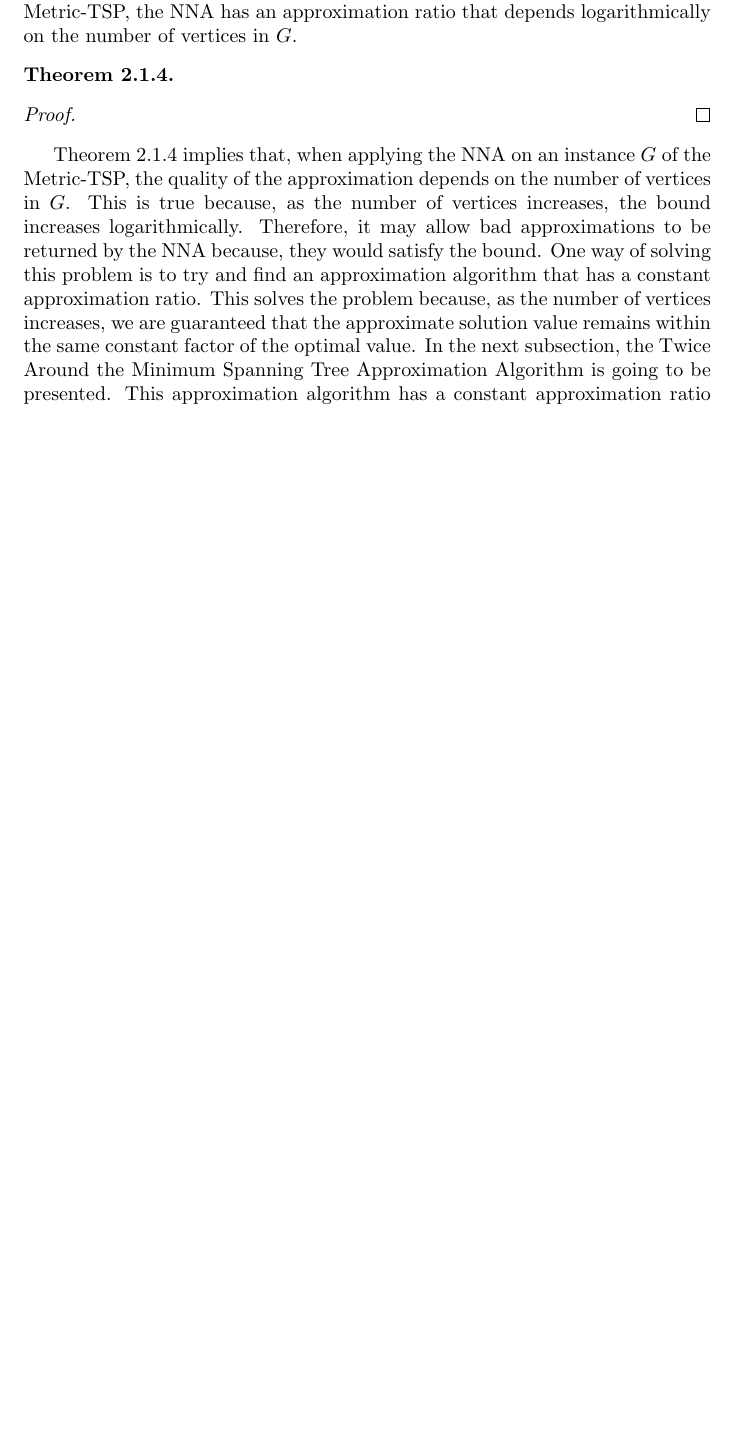
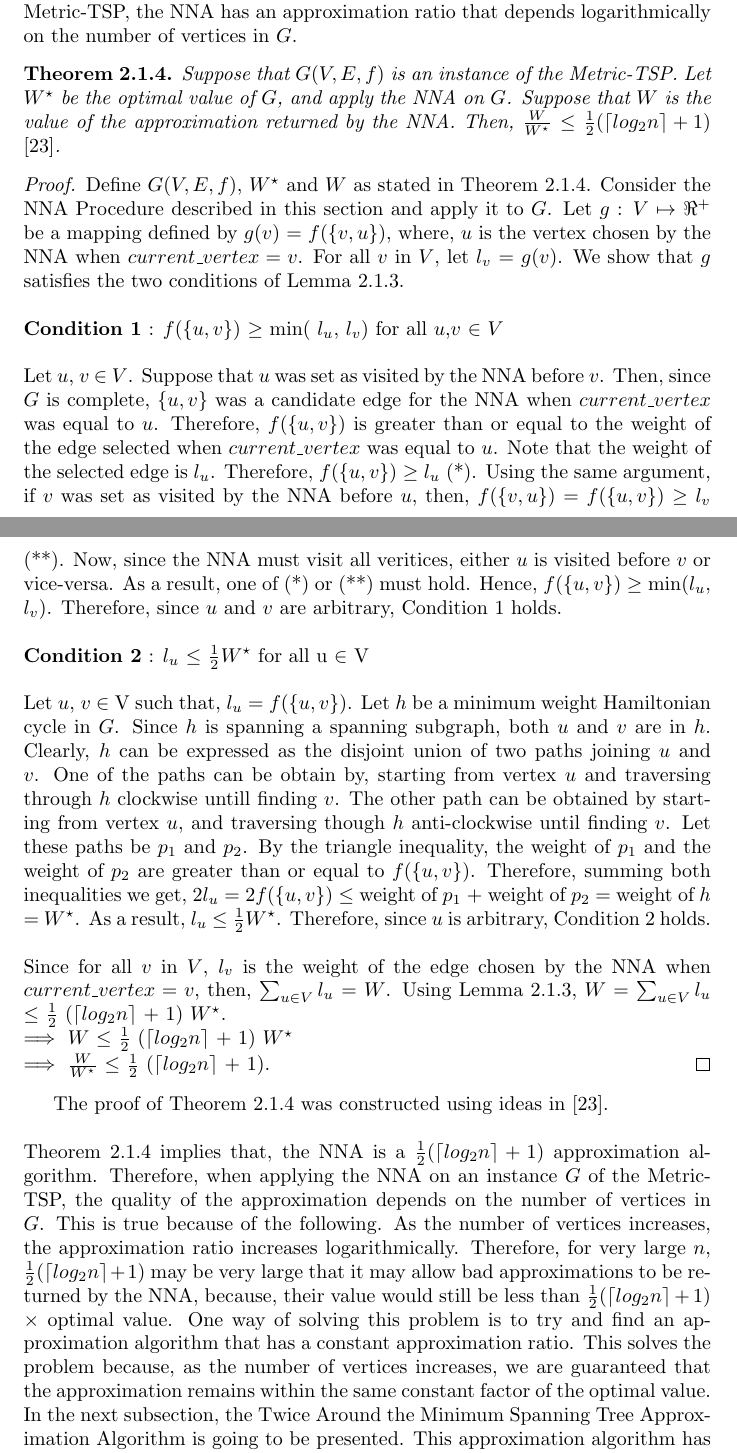
Before and after one commit to dillu24/Mathematics_Thesis, a LaTeX document (write_up_better.tex): part of page 33 of 39 before the commit and two parts of pages 33 and 34 of 39 after it, the two joined at a grey line, cut so that both start at the same text, the shorter picture padded with empty space. Compiled offline with pdfLaTeX; an older LaTeX class or package is replaced by its successor.

Commit message:
added proof of bound

```diff
--- a/write_up_better.tex
+++ b/write_up_better.tex
@@ -846,10 +846,17 @@ By Claim \ref{claim1},  $W^\star$  $\geq$ 2 $\sum_{i = k + 1}^{min(2k, n)} l_i$.
 The above proof was constructed using ideas from \cite{Rosenkrantz}. Having proved Lemma \ref{to_proove_bound}, it is now time to prove that, when applied to an instance $G$ of the Metric-TSP, the NNA has an approximation ratio that depends logarithmically on the number of vertices in $G$.
 \begin{theorem}
 \label{log_bound_thrm}
+Suppose that $G(V,E,f)$ is an instance of the Metric-TSP. Let $W^\star$ be the optimal value of $G$, and apply the NNA on $G$. Suppose that $W$ is the value of the approximation returned by the NNA. Then, $\frac{W}{W^\star}$ $\leq$ $\frac{1}{2}(\lceil log_2 n \rceil + 1)$ {\normalfont\cite{Rosenkrantz}}.
 \end{theorem}
 \begin{proof}
+Define $G(V,E,f)$, $W^\star$ and $W$ as stated in Theorem \ref{log_bound_thrm}. Consider the NNA Procedure described in this section and apply it to $G$. Let $g$ : $V$ $\mapsto$ $\real^+$ be a mapping defined by $g(v)$ = $f(\{v,u\})$, where, $u$ is the vertex chosen by the NNA when $current\_vertex = v$. For all $v$ in $V$, let $l_v$ = $g(v)$. We show that $g$ satisfies the two conditions of Lemma \ref{to_proove_bound}.\\\\
+\textbf{Condition 1} :  $f(\{u, v\})$ $\geq$ min( $l_u$, $l_v$) for all $u$,$v$ $\in$ $V$\\\\
+Let $u$, $v$ $\in$ $V$. Suppose that $u$ was set as visited by the NNA before $v$. Then, since $G$ is complete, $\{u, v\}$ was a candidate edge for the NNA when $current\_vertex$ was equal to $u$. Therefore, $f(\{u, v\})$ is greater than or equal to the weight of the edge selected when $current\_vertex$ was equal to $u$. Note that the weight of the selected edge is $l_u$. Therefore, $f(\{u, v\})$ $\geq$ $l_u$ (*). Using the same argument, if $v$ was set as visited by the NNA before $u$, then, $f(\{v, u\})$ = $f(\{u, v\})$ $\geq$ $l_v$ (**). Now, since the NNA must visit all veritices, either $u$ is visited before $v$ or vice-versa. As a result, one of (*) or (**) must hold. Hence, $f(\{u, v\})$ $\geq$ min($l_u$, $l_v$). Therefore, since $u$ and $v$ are arbitrary, Condition 1 holds.\\\\
+\textbf{Condition 2} :  $l_u$ $\leq$ $\frac{1}{2}W^\star$ for all u $\in$ V\\\\
+Let  $u$, $v$ $\in$ V such that, $l_u$ = $f(\{u, v\})$. Let $h$ be a minimum weight Hamiltonian cycle in $G$. Since $h$ is spanning a spanning subgraph, both $u$ and $v$ are in $h$. Clearly, $h$ can be expressed as the disjoint union of two paths joining $u$ and $v$. One of the paths can be obtain by, starting from vertex $u$ and traversing through $h$ clockwise untill finding $v$. The other path can be obtained by starting from vertex $u$, and traversing though $h$ anti-clockwise until finding $v$. Let these paths be $p_1$ and $p_2$. By the triangle inequality, the weight of $p_1$ and the weight of $p_2$ are greater than or equal to $f(\{u,v\})$. Therefore, summing both inequalities we get, 2$l_u$ = $2f(\{u,v\})$ $\leq$ weight of $p_1$ + weight of $p_2$ = weight of $h$ = $W^\star$. As a result, $l_u$ $\leq$ $\frac{1}{2}W^\star$. Therefore, since $u$ is arbitrary, Condition 2 holds.\\\\Since for all $v$ in $V$, $l_v$ is the weight of the edge chosen by the NNA when $current\_vertex = v$, then, $\sum_{u \in V} l_u $ =  $W$. Using Lemma \ref{to_proove_bound}, $W$ = $\sum_{u \in V} l_u $ $\leq$ $\frac{1}{2}$ ($\lceil log_2 n \rceil$ + 1) $W^\star$.\\ $\implies$ $W$ $\leq$ $\frac{1}{2}$ ($\lceil log_2 n \rceil$ + 1) $W^\star$\\ $\implies$ $\frac{W}{W^\star}$ $\leq$ $\frac{1}{2}$ ($\lceil log_2 n \rceil$ + 1).
 \end{proof}
-Theorem \ref{log_bound_thrm} implies that, when applying the NNA on an instance $G$ of the Metric-TSP, the quality of the approximation depends on the number of vertices in $G$. This is true because, as the number of vertices increases, the bound increases logarithmically. Therefore, it may allow bad approximations to be returned by the NNA because, they would satisfy the bound. One way of solving this problem is to try and find an approximation algorithm that has a constant approximation ratio. This solves the problem because, as the number of vertices increases, we are guaranteed that the approximate solution value remains within the same constant factor of the optimal value. In the next subsection, the Twice Around the Minimum Spanning Tree Approximation Algorithm is going to be presented. This approximation algorithm has a constant approximation ratio when applied to the Metric-TSP.
+The proof of Theorem \ref{log_bound_thrm} was constructed using ideas in \cite{Rosenkrantz}.\\\\
+Theorem \ref{log_bound_thrm} implies that, the NNA is a $\frac{1}{2}(\lceil log_2 n \rceil + 1)$ approximation algorithm. Therefore, when applying the NNA on an instance $G$ of the Metric-TSP, the quality of the approximation depends on the number of vertices in $G$. This is true because of the following. As the number of vertices increases, the approximation ratio increases logarithmically. Therefore, for very large $n$, $\frac{1}{2}(\lceil log_2 n \rceil + 1)$ may be very large that it may allow bad approximations to be returned by the NNA, because, their value would still be less than $\frac{1}{2}(\lceil log_2 n \rceil + 1)$ $\times$ optimal value. One way of solving this problem is to try and find an approximation algorithm that has a constant approximation ratio. This solves the problem because, as the number of vertices increases, we are guaranteed that the approximation remains within the same constant factor of the optimal value. In the next subsection, the Twice Around the Minimum Spanning Tree Approximation Algorithm is going to be presented. This approximation algorithm has a constant approximation ratio when applied to the Metric-TSP.
 \subsubsection{Twice Around the Minimum Spanning Tree Approximation Algorithm}
 \subsection{The Ant Colony Algorithm}
 \newpage
```
Also changed, not shown: write_up_better.pdf, write_up_better.tex (6 more changed lines), 1 other file.
